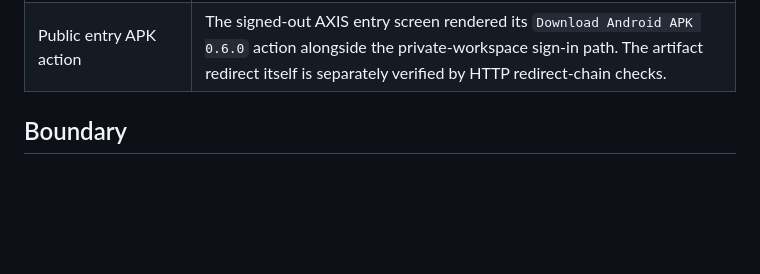
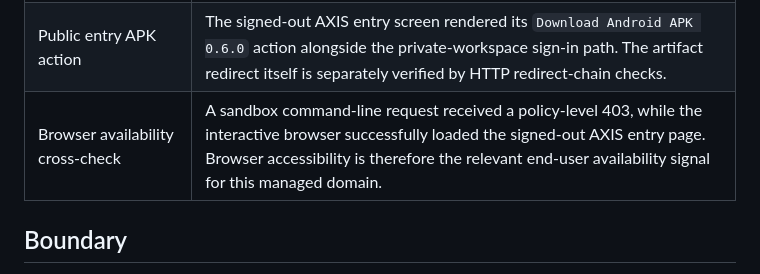
Before and after one commit to OPZENITSUUU/axis-ai-workspace, a Markdown page: docs/validation/2026-08-21-oauth-pwa-responsive-check.md, the part around the change. Drawn GitHub-style; blank space fills up the shorter version.

Commit message:
docs: clarify browser availability check

```diff
--- a/docs/validation/2026-08-21-oauth-pwa-responsive-check.md
+++ b/docs/validation/2026-08-21-oauth-pwa-responsive-check.md
@@ -20,6 +20,7 @@ This passive visual verification checked the published AXIS workspace shell afte
 | Authenticated passive reload | A direct workspace reload returned to the authenticated AXIS shell; once data settled, the existing private conversation restored without a new prompt, provider request, or temporary duplicate stream preview. This is passive refresh evidence only; the error-state retry control remains separately unverified. |
 | Authenticated availability recheck | A later live-session recheck again resolved the signed-in workspace, its private conversation list, Android APK action, Voice Note entry, and bottom composer without issuing a chat request. |
 | Public entry APK action | The signed-out AXIS entry screen rendered its `Download Android APK 0.6.0` action alongside the private-workspace sign-in path. The artifact redirect itself is separately verified by HTTP redirect-chain checks. |
+| Browser availability cross-check | A sandbox command-line request received a policy-level 403, while the interactive browser successfully loaded the signed-out AXIS entry page. Browser accessibility is therefore the relevant end-user availability signal for this managed domain. |
 
 ## Boundary
 
```
